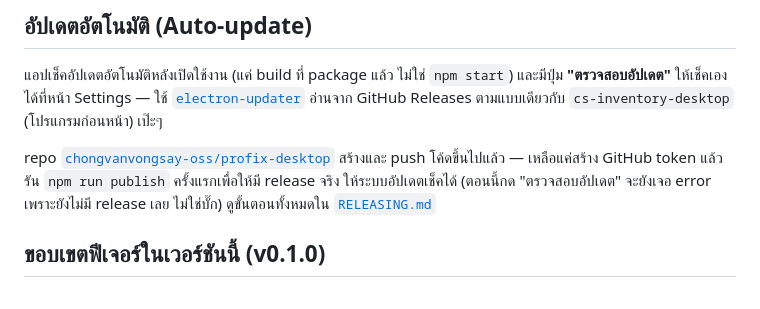
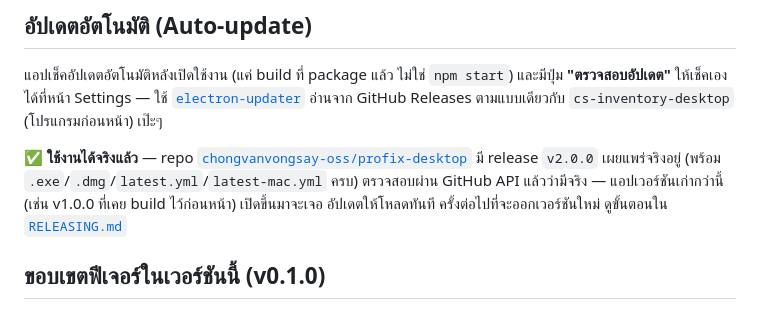
Before and after one commit to chongvanvongsay-oss/profix-desktop, a Markdown page: README.md, the part around the change. GitHub-like rendering.

Commit message:
Update README: auto-update is now live and verified working
Co-Authored-By: Claude Sonnet 5 <noreply@anthropic.com>

```diff
--- a/README.md
+++ b/README.md
@@ -105,10 +105,10 @@ npm run dist:all    # ทั้งคู่ในคำสั่งเดีย
 **"ตรวจสอบอัปเดต"** ให้เช็คเองได้ที่หน้า Settings — ใช้ [`electron-updater`](https://www.electron.build/auto-update)
 อ่านจาก GitHub Releases ตามแบบเดียวกับ `cs-inventory-desktop` (โปรแกรมก่อนหน้า) เป๊ะๆ
 
-repo [`chongvanvongsay-oss/profix-desktop`](https://github.com/chongvanvongsay-oss/profix-desktop) สร้างและ push
-โค้ดขึ้นไปแล้ว — เหลือแค่สร้าง GitHub token แล้วรัน `npm run publish` ครั้งแรกเพื่อให้มี release จริง
-ให้ระบบอัปเดตเช็คได้ (ตอนนี้กด "ตรวจสอบอัปเดต" จะยังเจอ error เพราะยังไม่มี release เลย ไม่ใช่บั๊ก)
-ดูขั้นตอนทั้งหมดใน [`RELEASING.md`](RELEASING.md)
+**✅ ใช้งานได้จริงแล้ว** — repo [`chongvanvongsay-oss/profix-desktop`](https://github.com/chongvanvongsay-oss/profix-desktop)
+มี release `v2.0.0` เผยแพร่จริงอยู่ (พร้อม `.exe`/`.dmg`/`latest.yml`/`latest-mac.yml` ครบ) ตรวจสอบผ่าน
+GitHub API แล้วว่ามีจริง — แอปเวอร์ชันเก่ากว่านี้ (เช่น v1.0.0 ที่เคย build ไว้ก่อนหน้า) เปิดขึ้นมาจะเจอ
+อัปเดตให้โหลดทันที ครั้งต่อไปที่จะออกเวอร์ชันใหม่ ดูขั้นตอนใน [`RELEASING.md`](RELEASING.md)
 
 ## ขอบเขตฟีเจอร์ในเวอร์ชันนี้ (v0.1.0)
 
```
